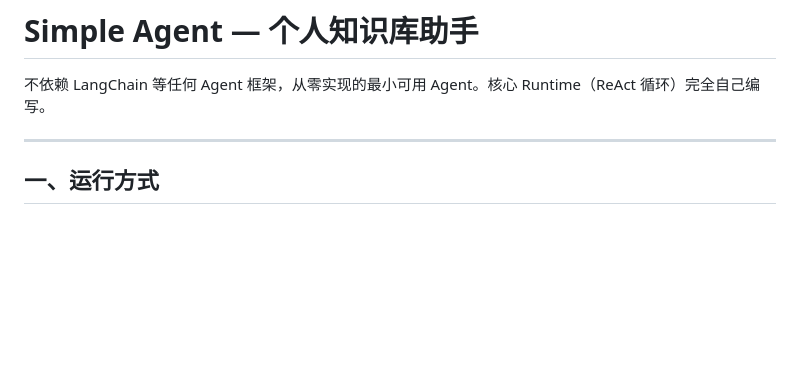
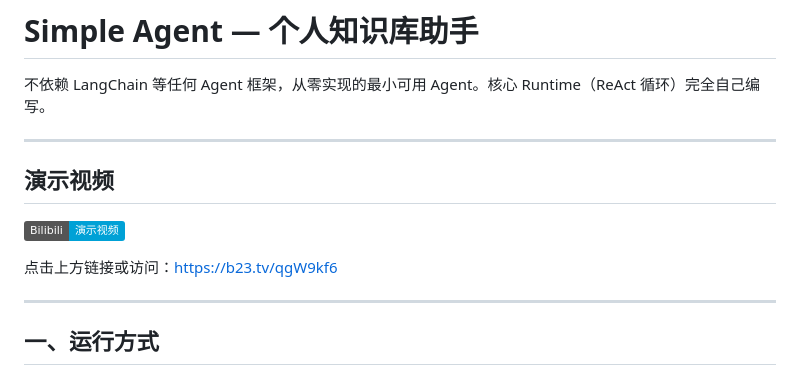
Before and after one commit to FengJiahao123/simpleAgent, a Markdown page: README.md, the part around the change. Drawn GitHub-style; badges without logos; blank space fills up the shorter version.

Commit message:
docs: add Bilibili demo video link to README

```diff
--- a/README.md
+++ b/README.md
@@ -1,6 +1,14 @@
 # Simple Agent — 个人知识库助手
 
 不依赖 LangChain 等任何 Agent 框架，从零实现的最小可用 Agent。核心 Runtime（ReAct 循环）完全自己编写。
+
+---
+
+## 演示视频
+
+[![Simple Agent 演示视频](https://img.shields.io/badge/Bilibili-演示视频-00A1D6?logo=bilibili)](https://b23.tv/qgW9kf6)
+
+点击上方链接或访问：https://b23.tv/qgW9kf6
 
 ---
 
```
